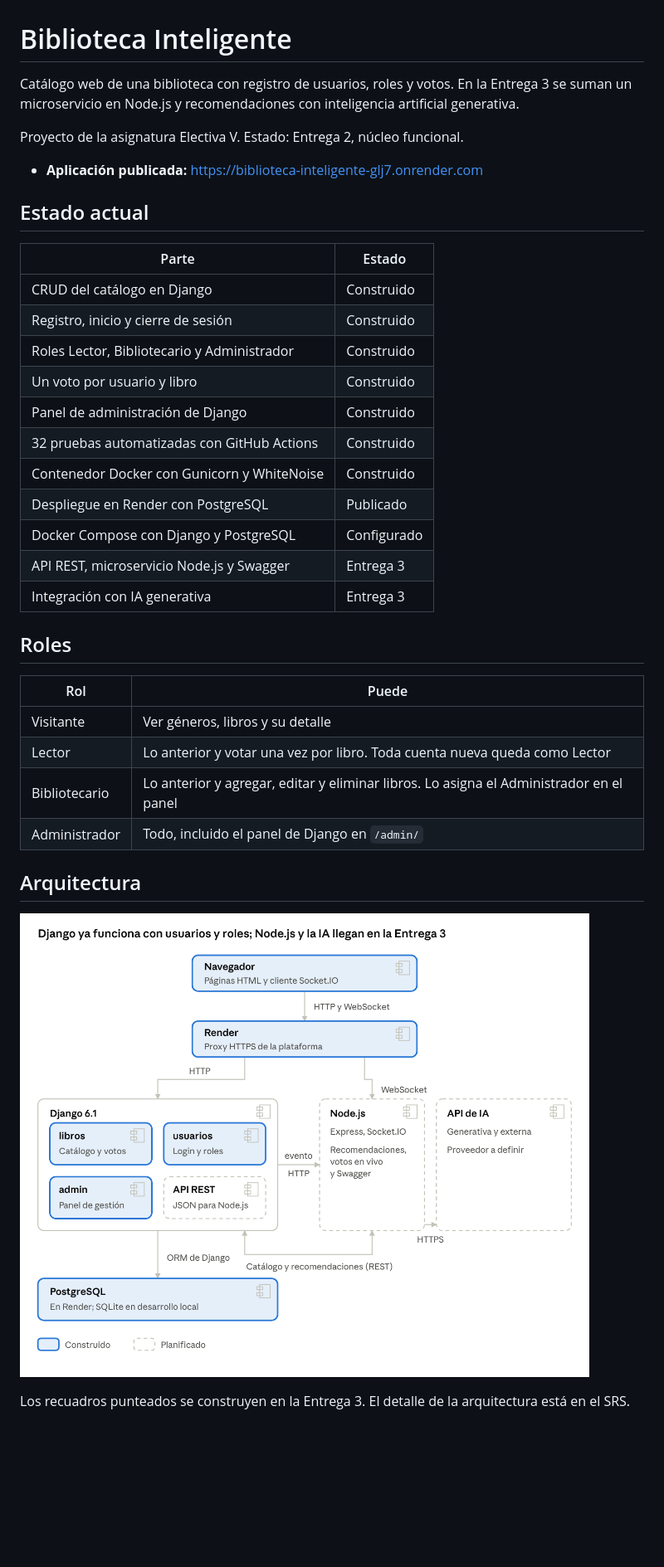
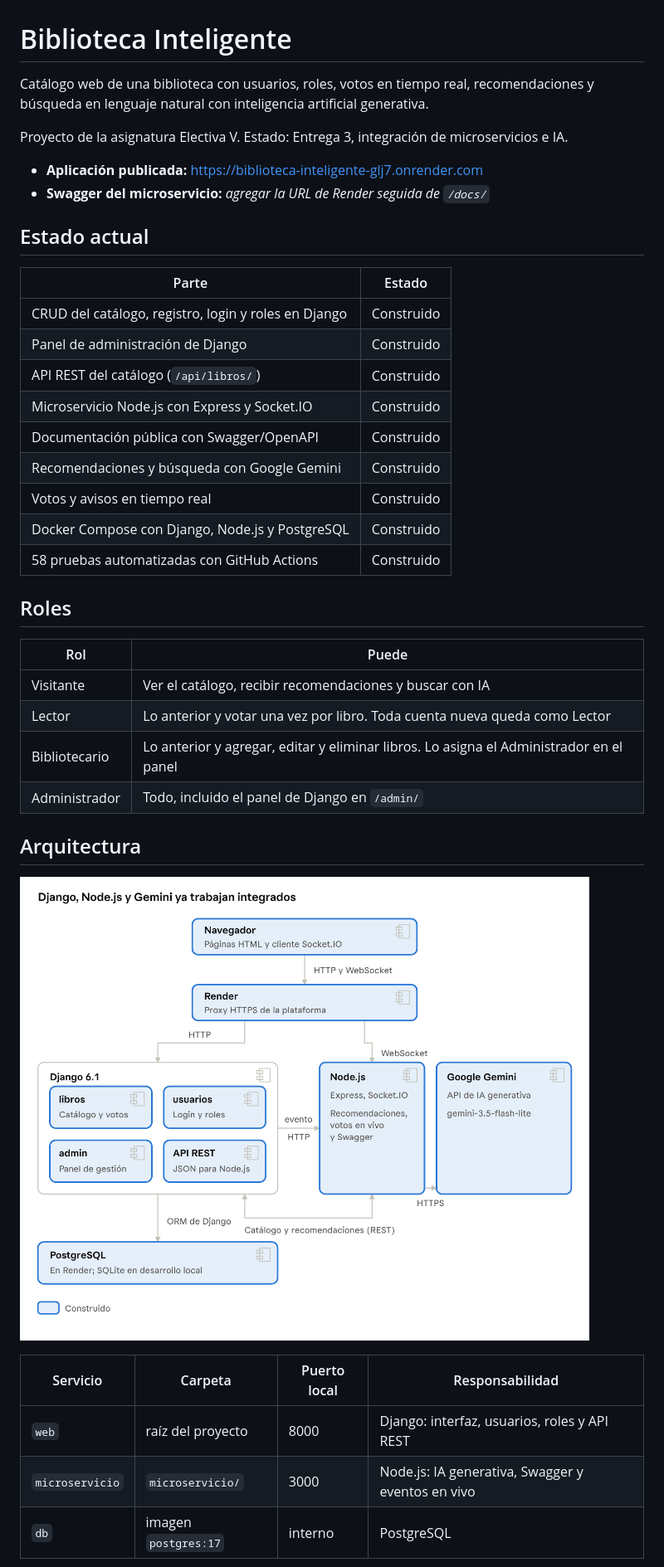
Before and after one commit to David78-beto/Biblioteca-Inteligente, a Markdown page: README.md, the part around one of its changes. Shown at 83% size. Drawn GitHub-style; pictures changed too: docs/arquitectura.png; blank space fills up the shorter version.

Commit message:
Actualiza el SRS, los diagramas y el README para la Entrega 3

```diff
--- a/README.md
+++ b/README.md
@@ -1,32 +1,31 @@
 # Biblioteca Inteligente
 
-Catálogo web de una biblioteca con registro de usuarios, roles y votos. En la Entrega 3 se suman un microservicio en Node.js y recomendaciones con inteligencia artificial generativa.
+Catálogo web de una biblioteca con usuarios, roles, votos en tiempo real, recomendaciones y búsqueda en lenguaje natural con inteligencia artificial generativa.
 
-Proyecto de la asignatura Electiva V. Estado: Entrega 2, núcleo funcional.
+Proyecto de la asignatura Electiva V. Estado: Entrega 3, integración de microservicios e IA.
 
 - **Aplicación publicada:** <https://biblioteca-inteligente-glj7.onrender.com>
+- **Swagger del microservicio:** *agregar la URL de Render seguida de `/docs/`*
 
 ## Estado actual
 
 | Parte | Estado |
 | --- | --- |
-| CRUD del catálogo en Django | Construido |
-| Registro, inicio y cierre de sesión | Construido |
-| Roles Lector, Bibliotecario y Administrador | Construido |
-| Un voto por usuario y libro | Construido |
+| CRUD del catálogo, registro, login y roles en Django | Construido |
 | Panel de administración de Django | Construido |
-| 32 pruebas automatizadas con GitHub Actions | Construido |
-| Contenedor Docker con Gunicorn y WhiteNoise | Construido |
-| Despliegue en Render con PostgreSQL | Publicado |
-| Docker Compose con Django y PostgreSQL | Configurado |
-| API REST, microservicio Node.js y Swagger | Entrega 3 |
-| Integración con IA generativa | Entrega 3 |
+| API REST del catálogo (`/api/libros/`) | Construido |
+| Microservicio Node.js con Express y Socket.IO | Construido |
+| Documentación pública con Swagger/OpenAPI | Construido |
+| Recomendaciones y búsqueda con Google Gemini | Construido |
+| Votos y avisos en tiempo real | Construido |
+| Docker Compose con Django, Node.js y PostgreSQL | Construido |
+| 58 pruebas automatizadas con GitHub Actions | Construido |
 
 ## Roles
 
 | Rol | Puede |
 | --- | --- |
-| Visitante | Ver géneros, libros y su detalle |
+| Visitante | Ver el catálogo, recibir recomendaciones y buscar con IA |
 | Lector | Lo anterior y votar una vez por libro. Toda cuenta nueva queda como Lector |
 | Bibliotecario | Lo anterior y agregar, editar y eliminar libros. Lo asigna el Administrador en el panel |
 | Administrador | Todo, incluido el panel de Django en `/admin/` |
@@ -35,5 +34,9 @@ Proyecto de la asignatura Electiva V. Estado: Entrega 2, núcleo funcional.
 
 ![Diagrama de componentes](docs/arquitectura.png)
 
-Los recuadros punteados se construyen en la Entrega 3. El detalle de la arquitectura está en el SRS.
+| Servicio | Carpeta | Puerto local | Responsabilidad |
+| --- | --- | --- | --- |
+| `web` | raíz del proyecto | 8000 | Django: interfaz, usuarios, roles y API REST |
+| `microservicio` | `microservicio/` | 3000 | Node.js: IA generativa, Swagger y eventos en vivo |
+| `db` | imagen `postgres:17` | interno | PostgreSQL |
 
```
Also changed, not shown: other parts of README.md (+34 -22 lines), 1 other file.
